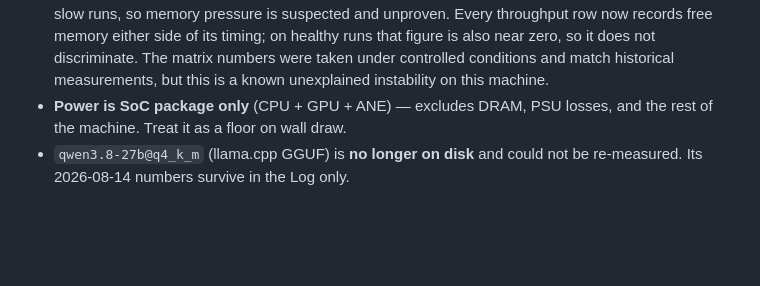
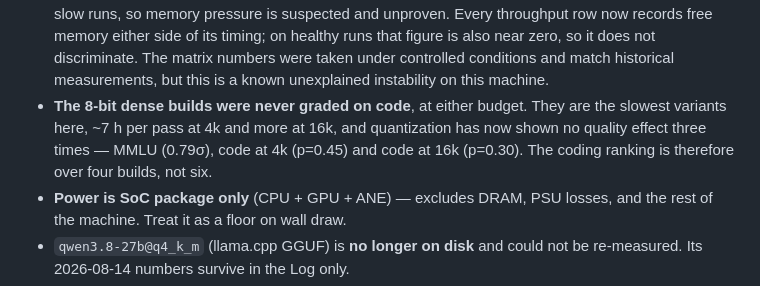
Before and after one commit to sefk/bench, a Markdown page: REPORT.md, the part around the change. GitHub-like rendering; blank space fills up the shorter version.

Commit message:
REPORT: note that the 8-bit dense builds were not graded on code
Deliberately skipped: ~7 h per pass at 4k and more at 16k, on the slowest
variants, after quantization showed no quality effect three times.

Co-Authored-By: Claude Opus 5 (1M context) <noreply@anthropic.com>
Claude-Session: https://claude.ai/code/session_015zYhTAwJtjwG9YpNYWpJWs

```diff
--- a/REPORT.md
+++ b/REPORT.md
@@ -357,6 +357,11 @@ tokens fine, 4,376 nothing), and it **ignores `max_tokens`**.
   figure is also near zero, so it does not discriminate. The matrix numbers were
   taken under controlled conditions and match historical measurements, but this
   is a known unexplained instability on this machine.
+- **The 8-bit dense builds were never graded on code**, at either budget. They
+  are the slowest variants here, ~7 h per pass at 4k and more at 16k, and
+  quantization has now shown no quality effect three times — MMLU (0.79σ),
+  code at 4k (p=0.45) and code at 16k (p=0.30). The coding ranking is
+  therefore over four builds, not six.
 - **Power is SoC package only** (CPU + GPU + ANE) — excludes DRAM, PSU losses,
   and the rest of the machine. Treat it as a floor on wall draw.
 - `qwen3.8-27b@q4_k_m` (llama.cpp GGUF) is **no longer on disk** and could not
```
